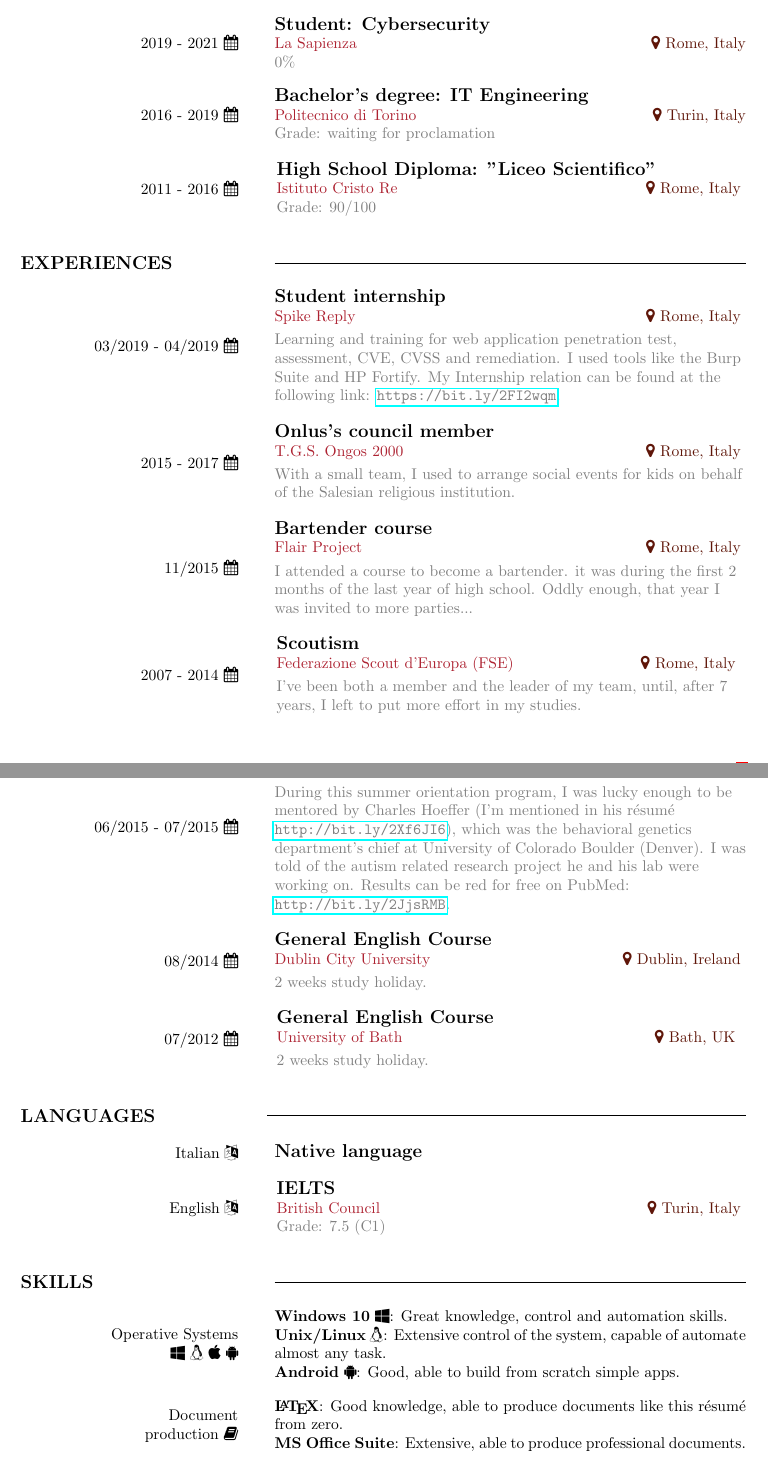
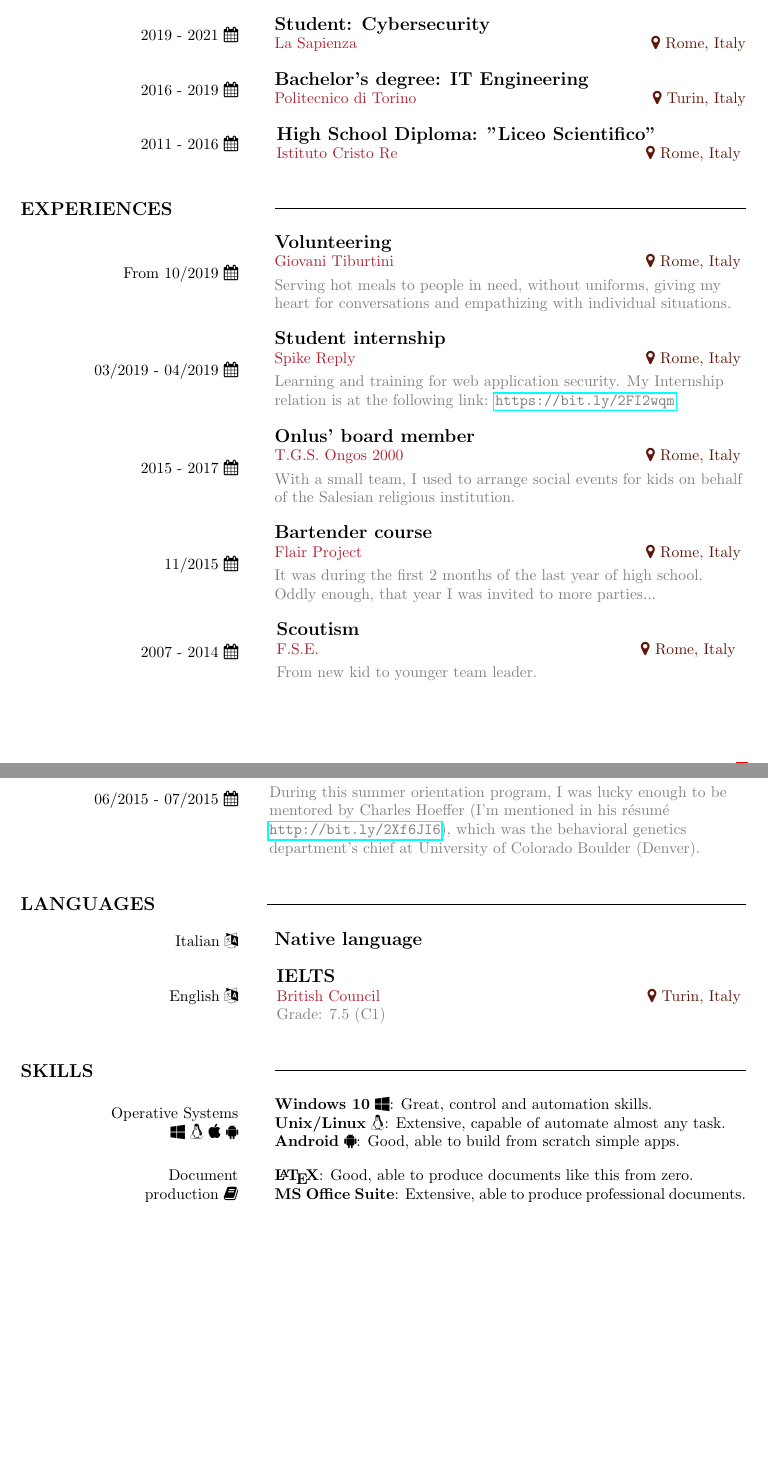
Before and after one commit to casalinovalerio/cv, a LaTeX document (eu/en/vcasalino.tex, which reads eu/en/includes/education.tex, eu/en/includes/experiences.tex, eu/en/includes/international-experiences.tex): two parts of pages 1 and 2 of 2, joined at a grey line, cut so that both start at the same text, the shorter picture padded with empty space. Compiled offline with pdfLaTeX.

Commit message:
CV cleanup and volunteering added

```diff
--- a/eu/en/includes/education.tex
+++ b/eu/en/includes/education.tex
@@ -5,8 +5,7 @@
 \begin{minipage}{.65\textwidth}
 	\vfill
 	\flushleft {\large \textbf{Student: Cybersecurity}} \\
-	\color{Maroon} La Sapienza \hfill \color{Sepia} \faMapMarker \ Rome, Italy \\
-	\color{gray} 0\%
+	\color{Maroon} La Sapienza \hfill \color{Sepia} \faMapMarker \ Rome, Italy
 	\vfill
 \end{minipage}
 
@@ -19,8 +18,7 @@
 \begin{minipage}{.65\textwidth}
 	\vfill
 	\flushleft {\large \textbf{Bachelor's degree: IT Engineering}} \\
-	\color{Maroon} Politecnico di Torino \hfill \color{Sepia} \faMapMarker \ Turin, Italy \\
-	\color{gray} Grade: waiting for proclamation
+	\color{Maroon} Politecnico di Torino \hfill \color{Sepia} \faMapMarker \ Turin, Italy
 	\vfill
 \end{minipage}
 
@@ -33,7 +31,6 @@
 \begin{minipage}{.64\textwidth}
 	\vfill
 	{\large \textbf{High School Diploma: "Liceo Scientifico"}} \\
-	\color{Maroon} Istituto Cristo Re \hfill \color{Sepia} \faMapMarker \ Rome, Italy \\
-	\color{gray} Grade: 90/100
+	\color{Maroon} Istituto Cristo Re \hfill \color{Sepia} \faMapMarker \ Rome, Italy
 	\vfill
 \end{minipage}
--- a/eu/en/includes/experiences.tex
+++ b/eu/en/includes/experiences.tex
@@ -1,3 +1,19 @@
+\begin{minipage}{.3\textwidth}
+	\flushright From 10/2019 \faCalendar
+\end{minipage}
+\hfill
+\begin{minipage}{.65\textwidth}
+	\vfill
+	\flushleft {\large \textbf{Volunteering}} \\
+	\color{Maroon} Giovani Tiburtini \color{Sepia} \hfill \faMapMarker \ Rome, Italy
+	\smallskip
+	\\
+	\color{gray} Serving hot meals to people in need, without uniforms, giving my heart for conversations and empathizing with individual situations.
+	\vfill
+\end{minipage}
+
+\bigskip
+
 \begin{minipage}{.3\textwidth}
 	\flushright 03/2019 - 04/2019 \faCalendar
 \end{minipage}
@@ -8,7 +24,7 @@
 	\color{Maroon} Spike Reply \color{Sepia} \hfill \faMapMarker \ Rome, Italy
 	\smallskip
 	\\
-	\color{gray} Learning and training for web application penetration test, assessment, CVE, CVSS and remediation. I used tools like the Burp Suite and HP Fortify. My Internship relation can be found at the following link: \url{https://bit.ly/2FI2wqm}.
+	\color{gray} Learning and training for web application security. My Internship relation is at the following link: \url{https://bit.ly/2FI2wqm}.
 	\vfill
 \end{minipage}
 
@@ -20,7 +36,7 @@
 \hfill
 \begin{minipage}{.65\textwidth}
 	\vfill
-	\flushleft {\large \textbf{Onlus's council member}} \\
+	\flushleft {\large \textbf{Onlus' board member}} \\
 	\color{Maroon} T.G.S. Ongos 2000 \color{Sepia} \hfill \faMapMarker \ Rome, Italy
 	\smallskip
 	\\
@@ -40,7 +56,7 @@
 	\color{Maroon} Flair Project \color{Sepia} \hfill \faMapMarker \ Rome, Italy
 	\smallskip
 	\\
-	\color{gray} I attended a course to become a bartender. it was during the first 2 months of the last year of high school. Oddly enough, that year I was invited to more parties...
+	\color{gray} It was during the first 2 months of the last year of high school. Oddly enough, that year I was invited to more parties...
 	\vfill
 \end{minipage}
 
@@ -53,9 +69,9 @@
 \begin{minipage}{.64\textwidth}
 	\vfill
 	\flushleft {\large \textbf{Scoutism}} \\
-	\color{Maroon} Federazione Scout d'Europa (FSE) \color{Sepia} \hfill \faMapMarker \ Rome, Italy
+	\color{Maroon} F.S.E. \color{Sepia} \hfill \faMapMarker \ Rome, Italy
 	\smallskip
 	\\
-	\color{gray} I've been both a member and the leader of my team, until, after 7 years, I left to put more effort in my studies.
+	\color{gray} From new kid to younger team leader.
 	\vfill
 \end{minipage}
--- a/eu/en/includes/international-experiences.tex
+++ b/eu/en/includes/international-experiences.tex
@@ -8,36 +8,6 @@
 	\color{Maroon} University of Colorado, Boulder \color{Sepia} \hfill \faMapMarker \ Denver - CO, USA
 	\smallskip
 	\\
-	\color{gray} During this summer orientation program, I was lucky enough to be mentored by Charles Hoeffer (I'm mentioned in his résumé \url{http://bit.ly/2Xf6JI6}), which was the behavioral genetics department's chief at University of Colorado Boulder (Denver). I was told of the autism related research project he and his lab were working on. Results can be red for free on PubMed: \url{http://bit.ly/2JjsRMB}.
+	\color{gray} During this summer orientation program, I was lucky enough to be mentored by Charles Hoeffer (I'm mentioned in his résumé \url{http://bit.ly/2Xf6JI6}), which was the behavioral genetics department's chief at University of Colorado Boulder (Denver).
 	\vfill
 \end{minipage}
-
-\bigskip
-
-\begin{minipage}{.3\textwidth}
-	\flushright 08/2014 \faCalendar
-\end{minipage}
-\hfill
-\begin{minipage}{.65\textwidth}
-	\vfill
-	{\large \textbf{General English Course}} \\
-	\color{Maroon} Dublin City University \color{Sepia} \hfill \faMapMarker \ Dublin, Ireland
-	\smallskip \\
-	\color{gray} 2 weeks study holiday.
-	\vfill
-\end{minipage}
-
-\bigskip
-
-\begin{minipage}{.3\textwidth}
-	\flushright 07/2012 \faCalendar
-\end{minipage}
-\hfill
-\begin{minipage}{.64\textwidth}
-	\vfill
-	{\large \textbf{General English Course}} \\
-	\color{Maroon} University of Bath \color{Sepia} \hfill \faMapMarker \ Bath, UK
-	\smallskip \\
-	\color{gray} 2 weeks study holiday.
-	\vfill
-\end{minipage}
--- a/eu/en/includes/skills.tex
+++ b/eu/en/includes/skills.tex
@@ -4,9 +4,9 @@
 \hfill
 \begin{minipage}{.65\textwidth}
 	\vfill
-	\textbf{Windows 10} \faWindows : Great knowledge, control and automation skills.
+	\textbf{Windows 10} \faWindows : Great, control and automation skills.
 	\\
-	\textbf{Unix/Linux} \faLinux : Extensive control of the system, capable of automate almost any task.
+	\textbf{Unix/Linux} \faLinux : Extensive, capable of automate almost any task.
 	\\
 	\textbf{Android} \faAndroid : Good, able to build from scratch simple apps.
 	\vfill
@@ -20,7 +20,7 @@
 \hfill
 \begin{minipage}{.65\textwidth}
 	\vfill
-	\textbf{\LaTeX}: Good knowledge, able to produce documents like this résumé from zero.
+	\textbf{\LaTeX}: Good, able to produce documents like this from zero.
 	\\
 	\textbf{MS Office Suite}: Extensive, able to produce professional documents.
 	\vfill
```
Also changed, not shown: eu/en/vcasalino.tex (+1 -0 lines), eu/en/vcasalino.pdf, eu/en/includes/skills.tex (2 more changed lines), 1 other file.
